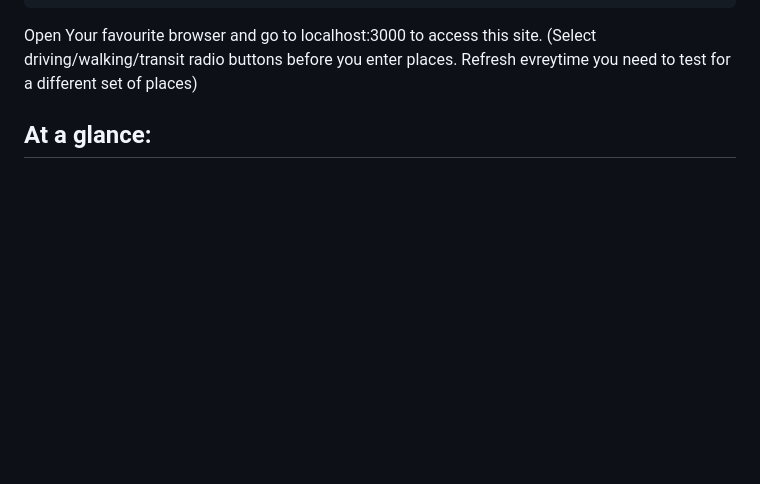
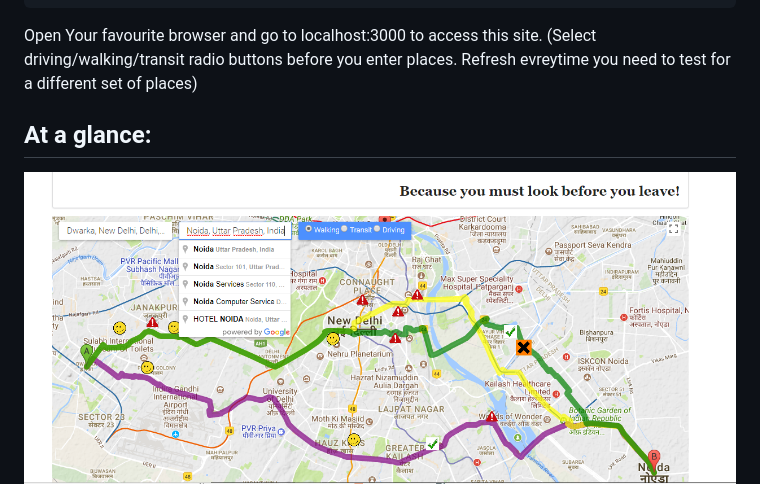
Before and after one commit to jiasiva/safeRouteFinder, a Markdown page: readme.md, the part around the change. Rendered like a GitHub page; blank space fills up the shorter version.

```diff
--- a/readme.md
+++ b/readme.md
@@ -50,5 +50,5 @@ node app.js
 Open Your favourite browser and go to localhost:3000 to access this site. (Select driving/walking/transit radio buttons before you enter places. Refresh evreytime you need to test for a different set of places)
 
 ## At a glance:
-
+![alt text](images/op.png)
 ![alt text](images/Screenshot(55).png)
```
